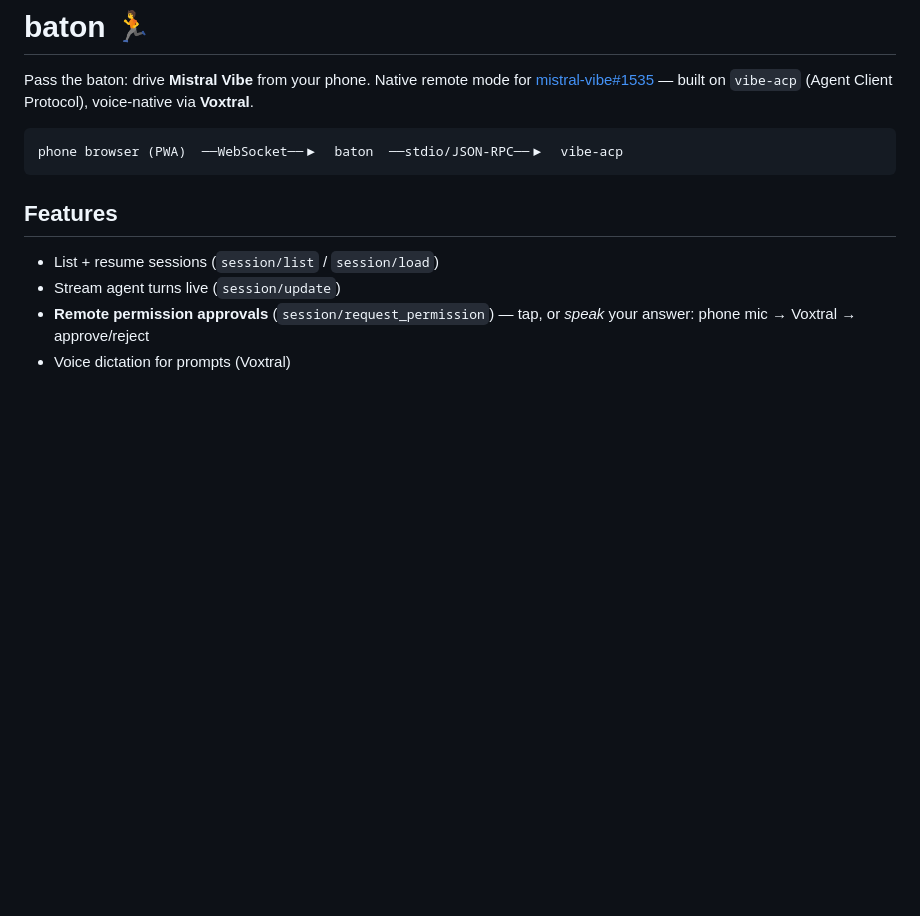
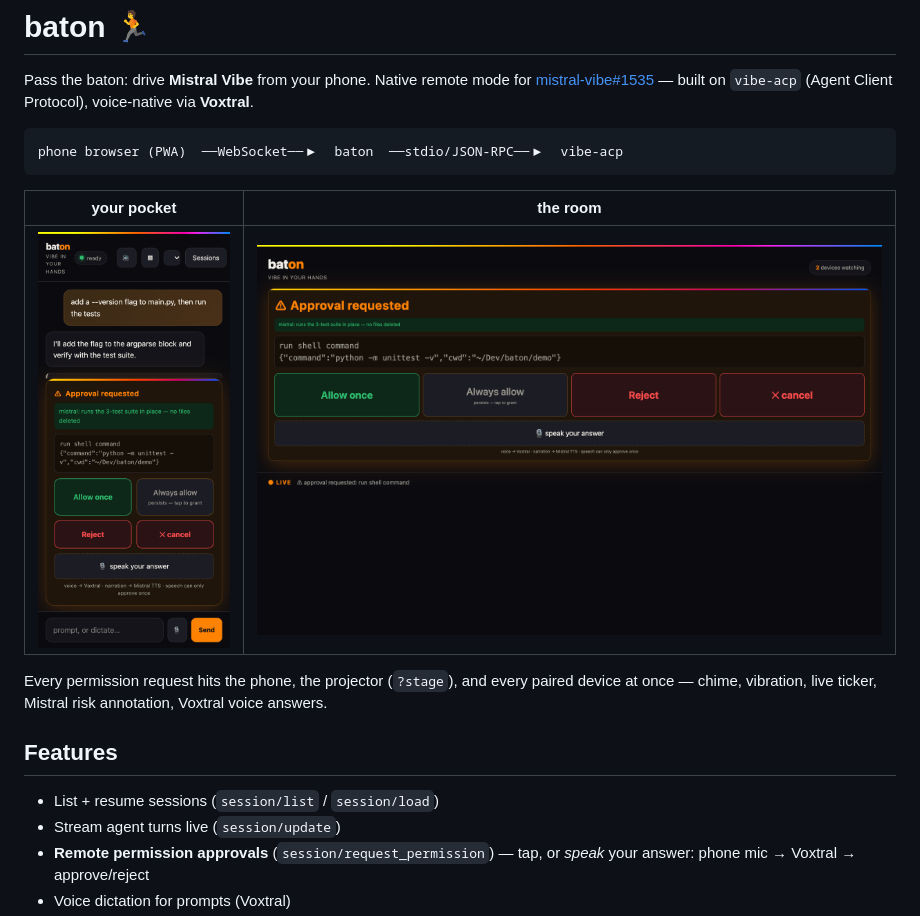
Before and after one commit to sneldao/baton, a Markdown page: README.md, the part around the change. Rendered like a GitHub page; pictures changed too: docs/images/phone-approval.png (added), docs/images/stage-view.png (added); blank space fills up the shorter version.

Commit message:
readme: visual demo artifacts — phone approval + stage view screenshots

````diff
--- a/README.md
+++ b/README.md
@@ -7,6 +7,14 @@ built on `vibe-acp` (Agent Client Protocol), voice-native via **Voxtral**.
 ```
 phone browser (PWA)  ──WebSocket──▶  baton  ──stdio/JSON-RPC──▶  vibe-acp
 ```
+
+| your pocket | the room |
+|---|---|
+| ![remote approval on a phone](docs/images/phone-approval.png) | ![mission-control stage view](docs/images/stage-view.png) |
+
+Every permission request hits the phone, the projector (`?stage`), and
+every paired device at once — chime, vibration, live ticker, Mistral risk
+annotation, Voxtral voice answers.
 
 ## Features
 
````
